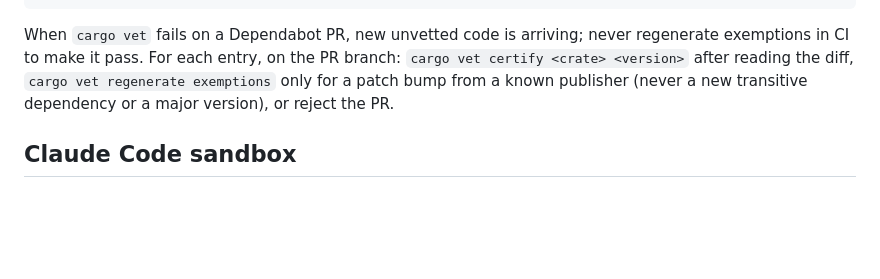
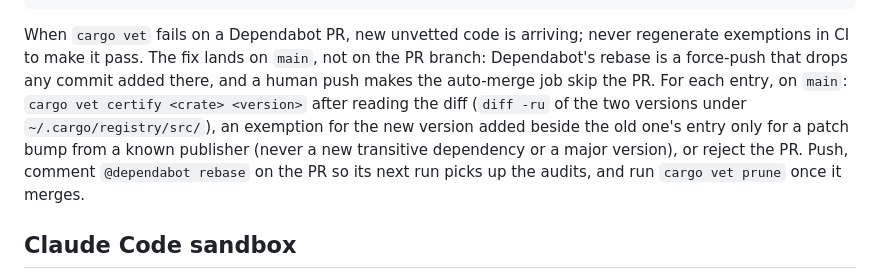
Before and after one commit to padamson/asbuilt, a Markdown page: CLAUDE.md, the part around the change. Rendered like a GitHub page; blank space fills up the shorter version.

Commit message:
Land Dependabot vet fixes on main, not on the PR branch
Dependabot's rebase is a force-push that drops a commit added to its
branch, and a human push makes the auto-merge job skip the PR. Audits
and exemptions go on main, and `@dependabot rebase` brings them in. The
patch-bump exemption is added by hand beside the old version's entry,
since `regenerate exemptions` run on main never sees the PR's version.

Co-Authored-By: Claude Opus 5.5 <noreply@anthropic.com>

````diff
--- a/CLAUDE.md
+++ b/CLAUDE.md
@@ -79,11 +79,16 @@ cargo vet                # supply chain review
 ```
 
 When `cargo vet` fails on a Dependabot PR, new unvetted code is arriving;
-never regenerate exemptions in CI to make it pass. For each entry, on the
-PR branch: `cargo vet certify <crate> <version>` after reading the diff,
-`cargo vet regenerate exemptions` only for a patch bump from a known
-publisher (never a new transitive dependency or a major version), or
-reject the PR.
+never regenerate exemptions in CI to make it pass. The fix lands on
+`main`, not on the PR branch: Dependabot's rebase is a force-push that
+drops any commit added there, and a human push makes the auto-merge job
+skip the PR. For each entry, on `main`: `cargo vet certify <crate>
+<version>` after reading the diff (`diff -ru` of the two versions under
+`~/.cargo/registry/src/`), an exemption for the new version added beside
+the old one's entry only for a patch bump from a known publisher (never a
+new transitive dependency or a major version), or reject the PR. Push,
+comment `@dependabot rebase` on the PR so its next run picks up the
+audits, and run `cargo vet prune` once it merges.
 
 ## Claude Code sandbox
 
````
